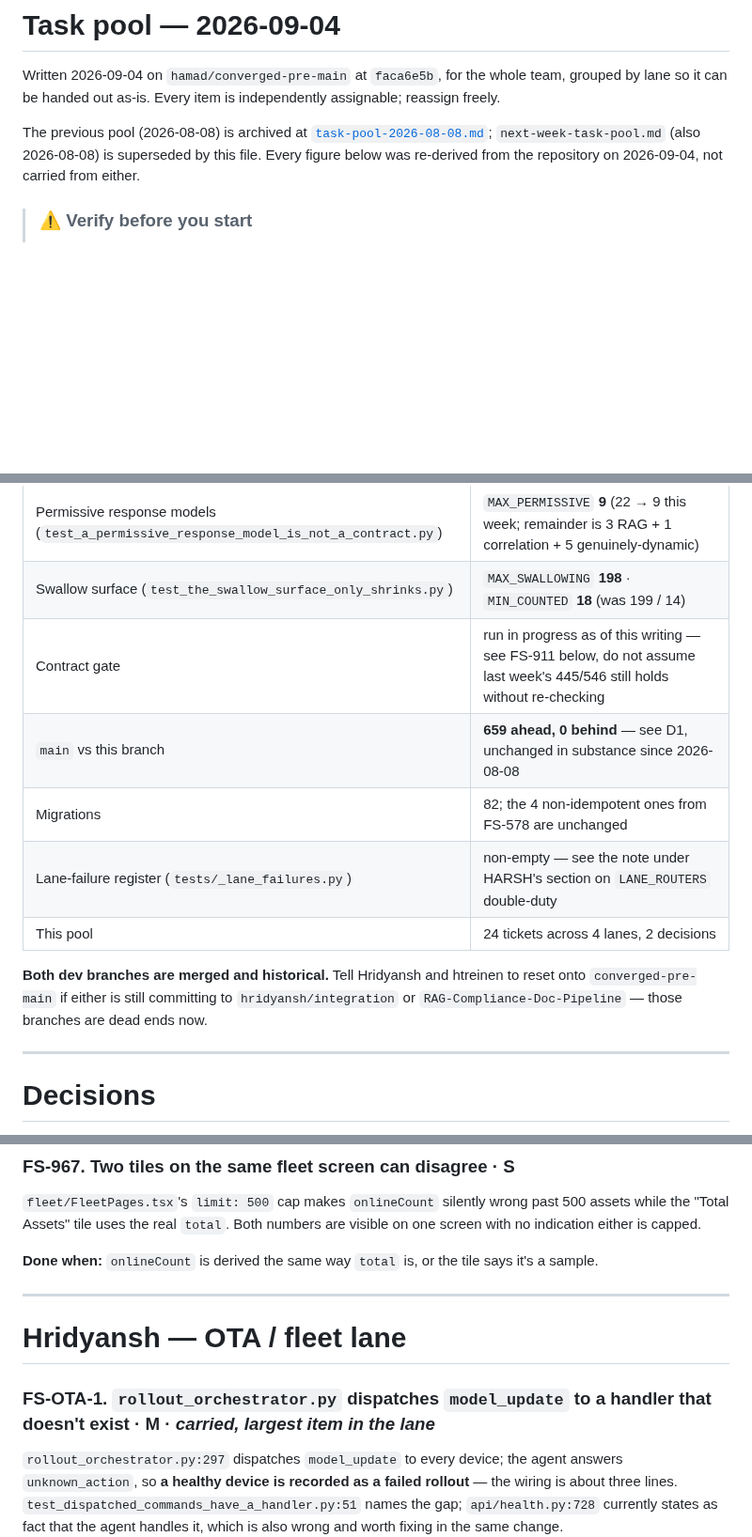
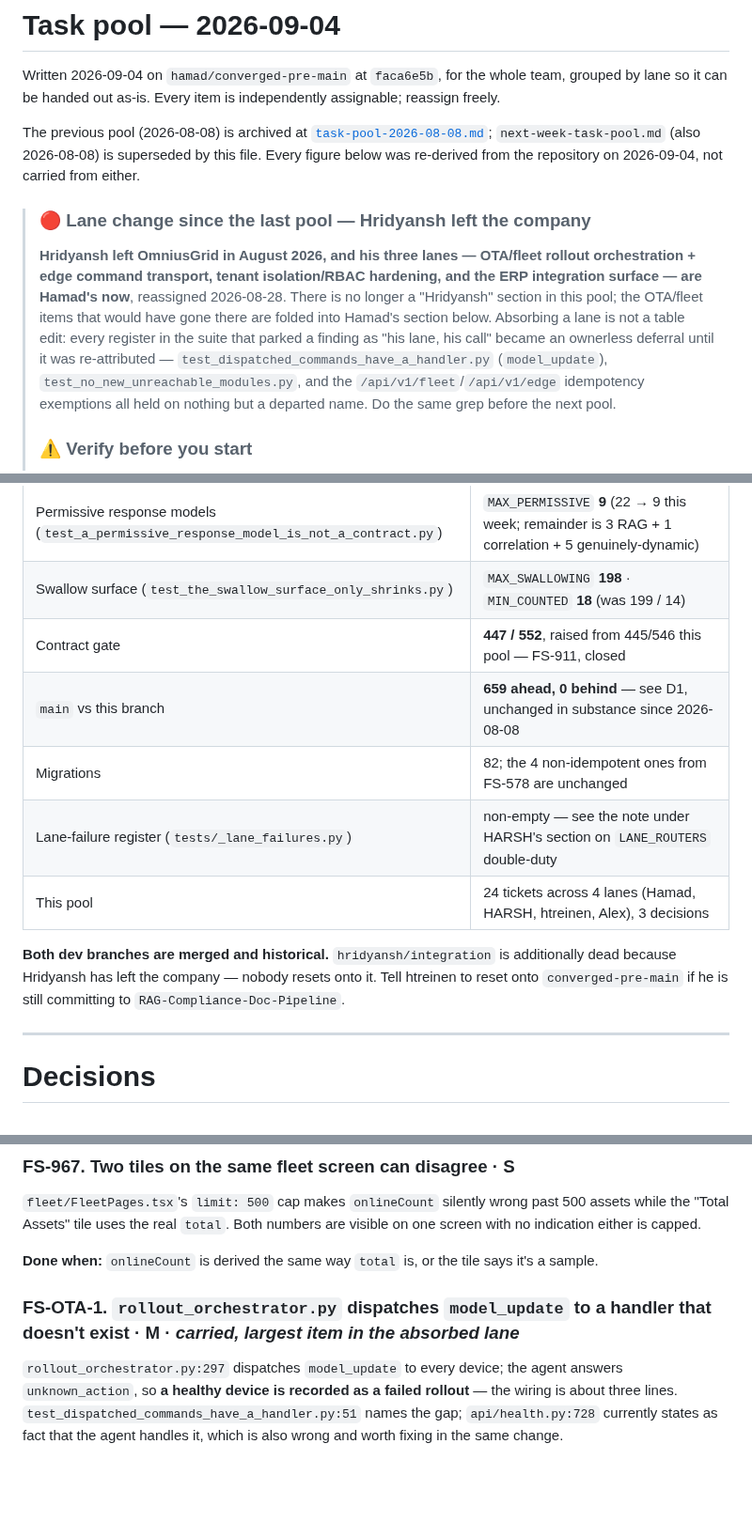
Before and after one commit to SoundSafe-Dev/OmniusGrid-X, a Markdown page: docs/planning/task-pool-2026-09-04.md, 3 parts joined by grey strips. Shown at 94% size. Rendered like a GitHub page; blank space fills up the shorter version.

```diff
--- a/docs/planning/task-pool-2026-09-04.md
+++ b/docs/planning/task-pool-2026-09-04.md
@@ -8,6 +8,18 @@ The previous pool (2026-08-08) is archived at
 is superseded by this file. Every figure below was re-derived from the repository on
 2026-09-04, not carried from either.
 
+> ### 🔴 Lane change since the last pool — Hridyansh left the company
+>
+> **Hridyansh left OmniusGrid in August 2026, and his three lanes — OTA/fleet rollout
+> orchestration + edge command transport, tenant isolation/RBAC hardening, and the ERP
+> integration surface — are Hamad's now**, reassigned 2026-08-28. There is no longer a
+> "Hridyansh" section in this pool; the OTA/fleet items that would have gone there are folded
+> into Hamad's section below. Absorbing a lane is not a table edit: every register in the suite
+> that parked a finding as "his lane, his call" became an ownerless deferral until it was
+> re-attributed — `test_dispatched_commands_have_a_handler.py` (`model_update`),
+> `test_no_new_unreachable_modules.py`, and the `/api/v1/fleet`/`/api/v1/edge` idempotency
+> exemptions all held on nothing but a departed name. Do the same grep before the next pool.
+>
 > ### ⚠️ Verify before you start
 >
 > Six weeks of work landed between the last pool and this one — Waves 1–4 of the FS-769→968
@@ -34,15 +46,15 @@ Measured 2026-09-04 on `hamad/converged-pre-main` at `faca6e5b`.
 | `response_model` coverage (`test_response_model_coverage_ratchet.py`) | `MAX_UNDECLARED` **46** (52 → 46 this week; the 6 closed were Hamad's, the 46 remaining are HARSH's correlation/MLOps + kanban/analysis_sessions routes) |
 | Permissive response models (`test_a_permissive_response_model_is_not_a_contract.py`) | `MAX_PERMISSIVE` **9** (22 → 9 this week; remainder is 3 RAG + 1 correlation + 5 genuinely-dynamic) |
 | Swallow surface (`test_the_swallow_surface_only_shrinks.py`) | `MAX_SWALLOWING` **198** · `MIN_COUNTED` **18** (was 199 / 14) |
-| Contract gate | run in progress as of this writing — see FS-911 below, do not assume last week's 445/546 still holds without re-checking |
+| Contract gate | **447 / 552**, raised from 445/546 this pool — FS-911, closed |
 | `main` vs this branch | **659 ahead, 0 behind** — see D1, unchanged in substance since 2026-08-08 |
 | Migrations | 82; the 4 non-idempotent ones from FS-578 are unchanged |
 | Lane-failure register (`tests/_lane_failures.py`) | non-empty — see the note under HARSH's section on `LANE_ROUTERS` double-duty |
-| This pool | 24 tickets across 4 lanes, 2 decisions |
+| This pool | 24 tickets across 4 lanes (Hamad, HARSH, htreinen, Alex), 3 decisions |
 
-**Both dev branches are merged and historical.** Tell Hridyansh and htreinen to reset onto
-`converged-pre-main` if either is still committing to `hridyansh/integration` or
-`RAG-Compliance-Doc-Pipeline` — those branches are dead ends now.
+**Both dev branches are merged and historical.** `hridyansh/integration` is additionally dead
+because Hridyansh has left the company — nobody resets onto it. Tell htreinen to reset onto
+`converged-pre-main` if he is still committing to `RAG-Compliance-Doc-Pipeline`.
 
 ---
 
@@ -117,11 +145,7 @@ no indication either is capped.
 
 **Done when:** `onlineCount` is derived the same way `total` is, or the tile says it's a sample.
 
----
-
-# Hridyansh — OTA / fleet lane
-
-### FS-OTA-1. `rollout_orchestrator.py` dispatches `model_update` to a handler that doesn't exist · M · *carried, largest item in the lane*
+### FS-OTA-1. `rollout_orchestrator.py` dispatches `model_update` to a handler that doesn't exist · M · *carried, largest item in the absorbed lane*
 
 `rollout_orchestrator.py:297` dispatches `model_update` to every device; the agent answers
 `unknown_action`, so **a healthy device is recorded as a failed rollout** — the wiring is about
```
Also changed, not shown: other parts of docs/planning/task-pool-2026-09-04.md (+36 -18 lines).
